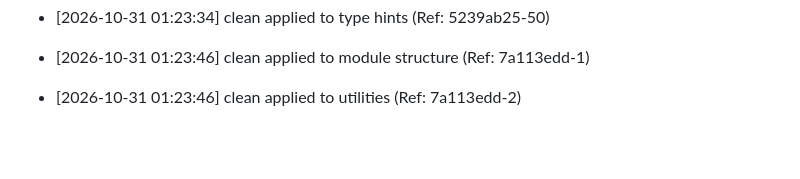
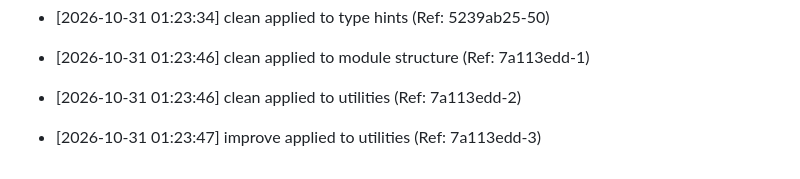
Before and after one commit to brunnojob/devpulse-usb, a Markdown page: docs/optimization_notes.md, the part around the change. Drawn GitHub-style; blank space fills up the shorter version.

Commit message:
﻿style: improve utilities [3/50]

```diff
--- a/docs/optimization_notes.md
+++ b/docs/optimization_notes.md
@@ -1503,3 +1503,5 @@
 * [2026-10-31 01:23:46] clean applied to module structure (Ref: 7a113edd-1)
 
 * [2026-10-31 01:23:46] clean applied to utilities (Ref: 7a113edd-2)
+
+* [2026-10-31 01:23:47] improve applied to utilities (Ref: 7a113edd-3)
```
